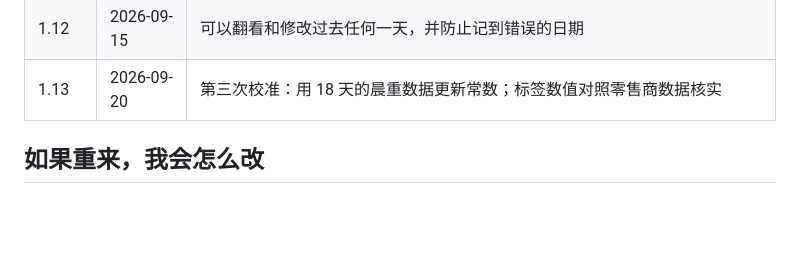
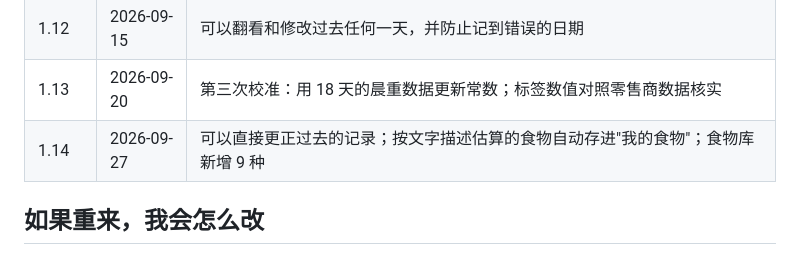
Before and after one commit to jackieyangjq/caltrk, a Markdown page: README.zh-CN.md, the part around the change. Drawn GitHub-style; blank space fills up the shorter version.

```diff
--- a/README.zh-CN.md
+++ b/README.zh-CN.md
@@ -63,6 +63,7 @@
 | 1.11 | 2026-09-12 | 每个食物两个可点的位置：常用份量和“上次 N g” |
 | 1.12 | 2026-09-15 | 可以翻看和修改过去任何一天，并防止记到错误的日期 |
 | 1.13 | 2026-09-20 | 第三次校准：用 18 天的晨重数据更新常数；标签数值对照零售商数据核实 |
+| 1.14 | 2026-09-27 | 可以直接更正过去的记录；按文字描述估算的食物自动存进"我的食物"；食物库新增 9 种 |
 
 ## 如果重来，我会怎么改
 
```
Also changed, not shown: README.md (+1 -0 lines).
